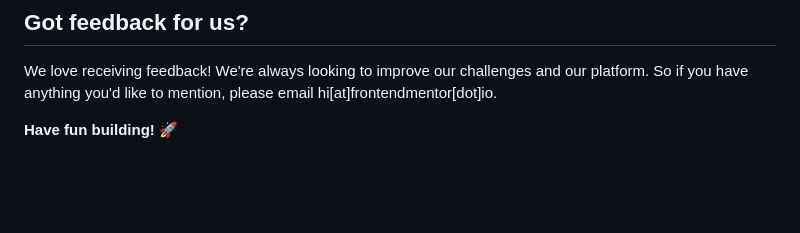
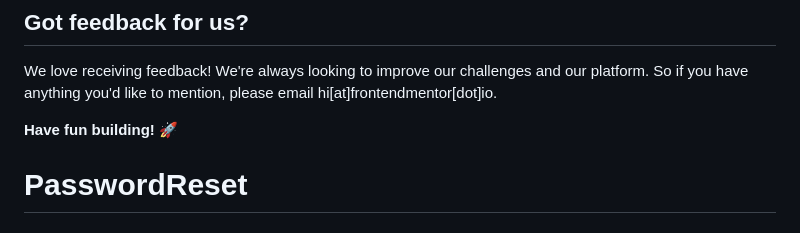
Before and after one commit to Rxunak/PasswordReset, a Markdown page: README.md, the part around the change. Rendered like a GitHub page; blank space fills up the shorter version.

```diff
--- a/README.md
+++ b/README.md
@@ -91,3 +91,4 @@ The more specific you are with your questions the more likely it is that another
 We love receiving feedback! We're always looking to improve our challenges and our platform. So if you have anything you'd like to mention, please email hi[at]frontendmentor[dot]io.
 
 **Have fun building!** 🚀
+# PasswordReset
```
